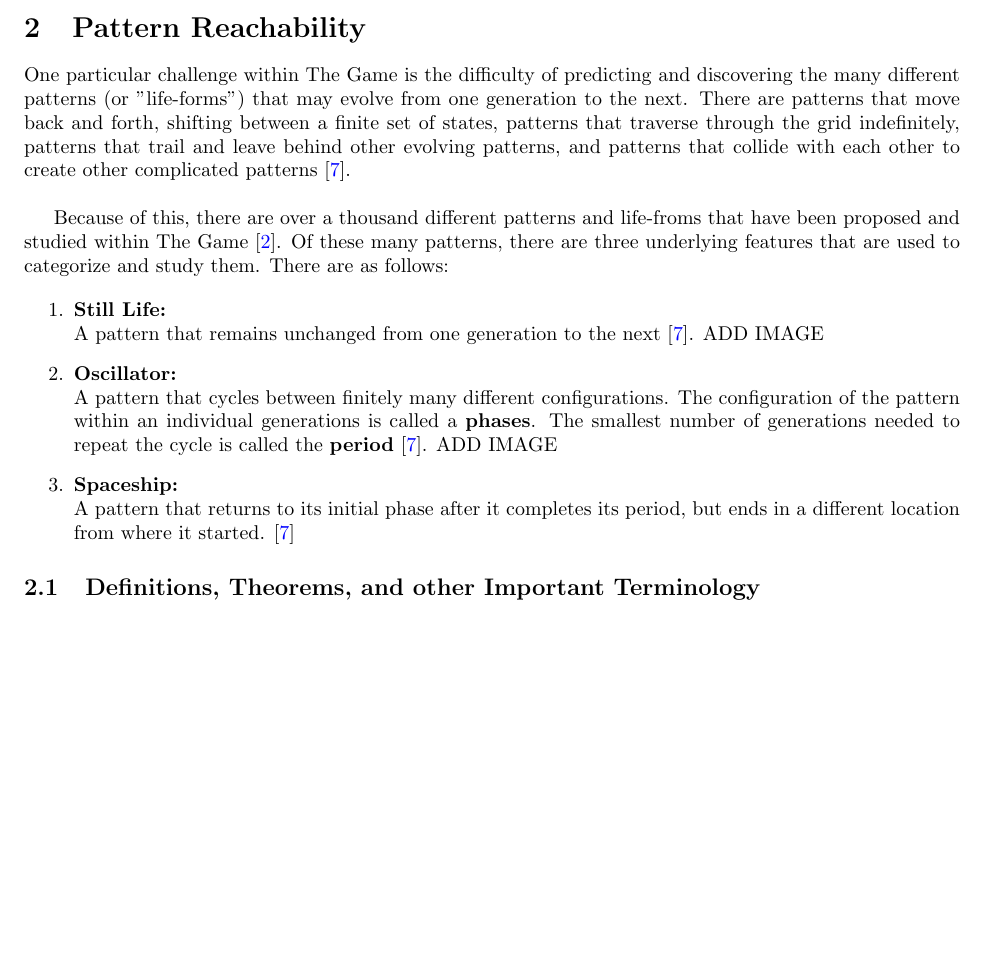
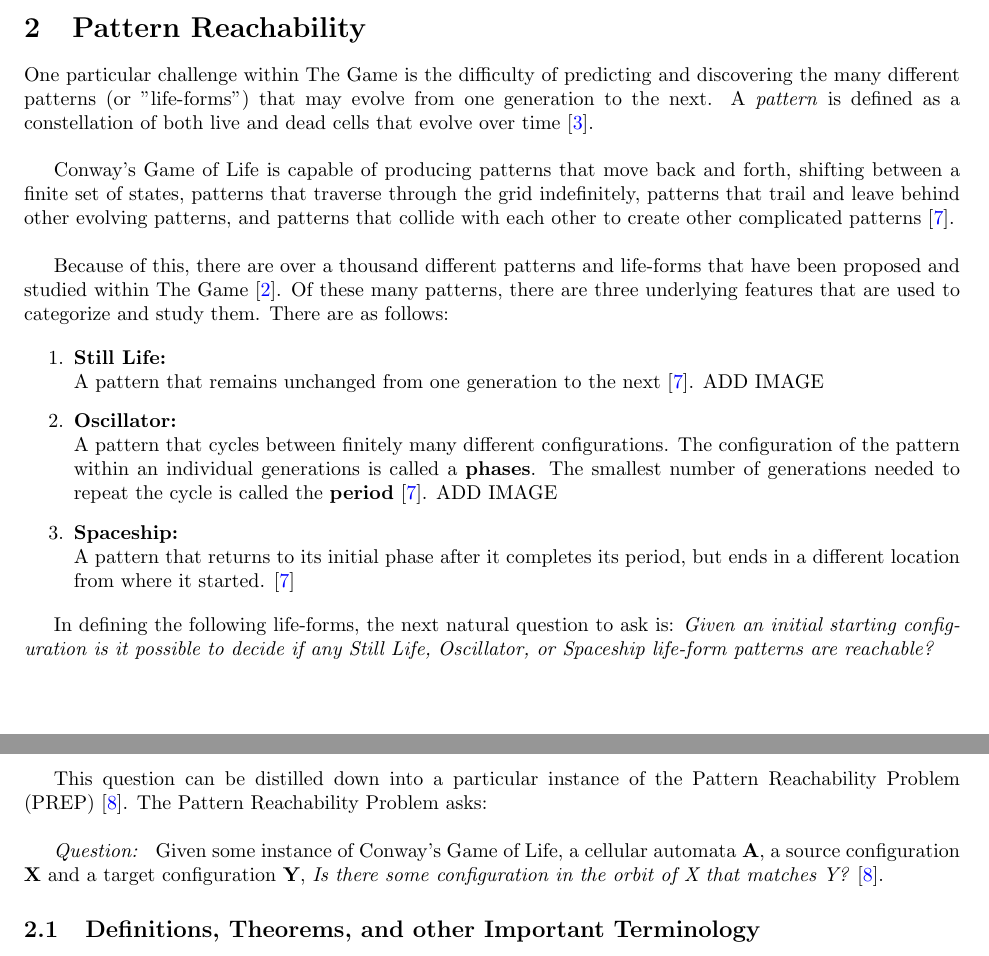
Before and after one commit to akgohain/csci3384_conway, a LaTeX document (write-up.tex): part of page 3 of 4 before the commit and two parts of pages 3 and 4 of 5 after it, the two joined at a grey line, cut so that both start at the same text, the shorter picture padded with empty space. Compiled offline with pdfLaTeX.

Commit message:
pattern reachability def

```diff
--- a/write-up.tex
+++ b/write-up.tex
@@ -108,17 +108,31 @@ At first glance, Conway’s game appears to be a simple simulation of life based
 
 \section {Pattern Reachability}
 
-One particular challenge within The Game is the difficulty of predicting and discovering the many different patterns (or "life-forms") that may evolve from one generation to the next. There are patterns that move back and forth, shifting between a finite set of states, patterns that traverse through the grid indefinitely, patterns that trail and leave behind other evolving patterns, and patterns that collide with each other to create other complicated patterns \cite{JG2022conway}.
+One particular challenge within The Game is the difficulty of predicting and discovering the many different patterns (or "life-forms") that may evolve from one generation to the next. A\textit{ pattern} is defined as a constellation of both live and dead cells that evolve over time \cite{Bontes2019}.
 
 \
 
-Because of this, there are over a thousand different patterns and life-froms that have been proposed and studied within The Game \cite{Life_Wiki}. Of these many patterns, there are three underlying features that are used to categorize and study them. There are as follows:
+Conway's Game of Life is capable of producing patterns that move back and forth, shifting between a finite set of states, patterns that traverse through the grid indefinitely, patterns that trail and leave behind other evolving patterns, and patterns that collide with each other to create other complicated patterns \cite{JG2022conway}.
+
+\
+
+Because of this, there are over a thousand different patterns and life-forms that have been proposed and studied within The Game \cite{Life_Wiki}. Of these many patterns, there are three underlying features that are used to categorize and study them. There are as follows:
 
 \begin{enumerate}
   \item \textbf{Still Life: } \\ A pattern that remains unchanged from one generation to the next \cite{JG2022conway}. ADD IMAGE
   \item \textbf{Oscillator: } \\ A pattern that cycles between finitely many different configurations. The configuration of the pattern within an individual generations is called a \textbf{phases}. The smallest number of generations needed to repeat the cycle is called the \textbf{period} \cite{JG2022conway}. ADD IMAGE
   \item \textbf{Spaceship: } \\ A pattern that returns to its initial phase after it completes its period, but ends in a different location from where it started. \cite{JG2022conway}
 \end{enumerate}
+
+In defining the following life-forms, the next natural question to ask is: \textit{Given an initial starting configuration is it possible to decide if any Still Life, Oscillator, or Spaceship life-form patterns are reachable?}
+
+\
+
+This question can be distilled down into a particular instance of the Pattern Reachability Problem (PREP) \cite{SUTNER199587}. The Pattern Reachability Problem asks:
+
+ \
+
+ \textit{Question: } Given some instance of Conway's Game of Life, a cellular automata \textbf{A}, a source configuration \textbf{X} and a target configuration \textbf{Y}, \textit{Is there some configuration in the orbit of X that matches Y?} \cite{SUTNER199587}.
 
 \subsection{Definitions, Theorems, and other Important Terminology}
 \begin{enumerate}
```
